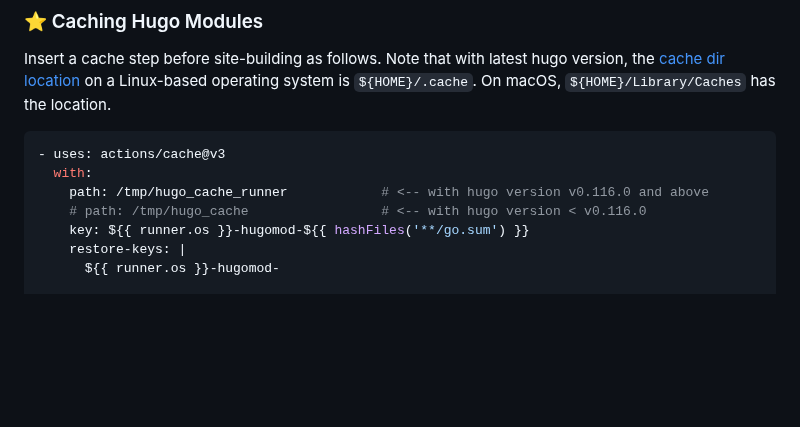
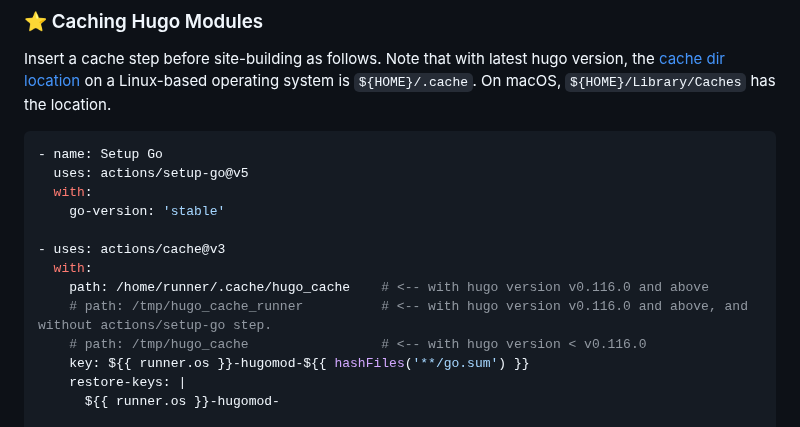
Before and after one commit to peaceiris/actions-hugo, a Markdown page: README.md, the part around the change. GitHub-like rendering; blank space fills up the shorter version.

````diff
--- a/README.md
+++ b/README.md
@@ -154,9 +154,15 @@ Insert a cache step before site-building as follows.
 Note that with latest hugo version, the [cache dir location](https://gohugo.io/getting-started/configuration/#configure-cachedir) on a Linux-based operating system is `${HOME}/.cache`. On macOS, `${HOME}/Library/Caches` has the location.
 
 ```yaml
+- name: Setup Go
+  uses: actions/setup-go@v5
+  with:
+    go-version: 'stable'
+
 - uses: actions/cache@v3
   with:
-    path: /tmp/hugo_cache_runner            # <-- with hugo version v0.116.0 and above
+    path: /home/runner/.cache/hugo_cache    # <-- with hugo version v0.116.0 and above
+    # path: /tmp/hugo_cache_runner          # <-- with hugo version v0.116.0 and above, and without actions/setup-go step.
     # path: /tmp/hugo_cache                 # <-- with hugo version < v0.116.0
     key: ${{ runner.os }}-hugomod-${{ hashFiles('**/go.sum') }}
     restore-keys: |
````
